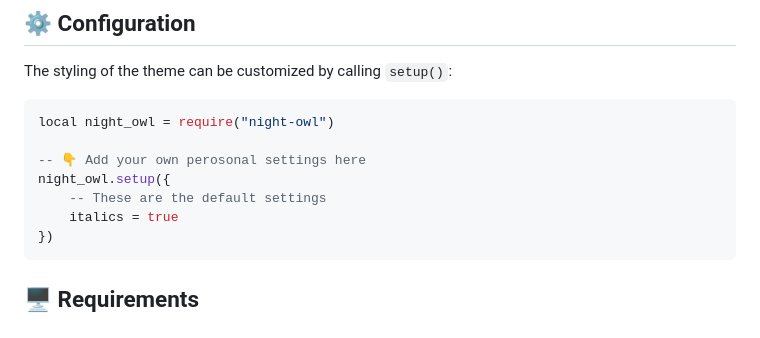
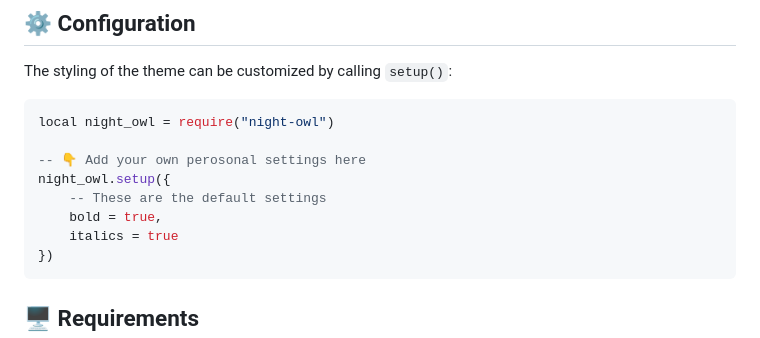
Before and after one commit to oxfist/night-owl.nvim, a Markdown page: README.md, the part around the change. GitHub-like rendering.

Commit message:
chore(README): update defaults

````diff
--- a/README.md
+++ b/README.md
@@ -88,6 +88,7 @@ local night_owl = require("night-owl")
 -- 👇 Add your own perosonal settings here
 night_owl.setup({
     -- These are the default settings
+    bold = true,
     italics = true
 })
 ```
````
